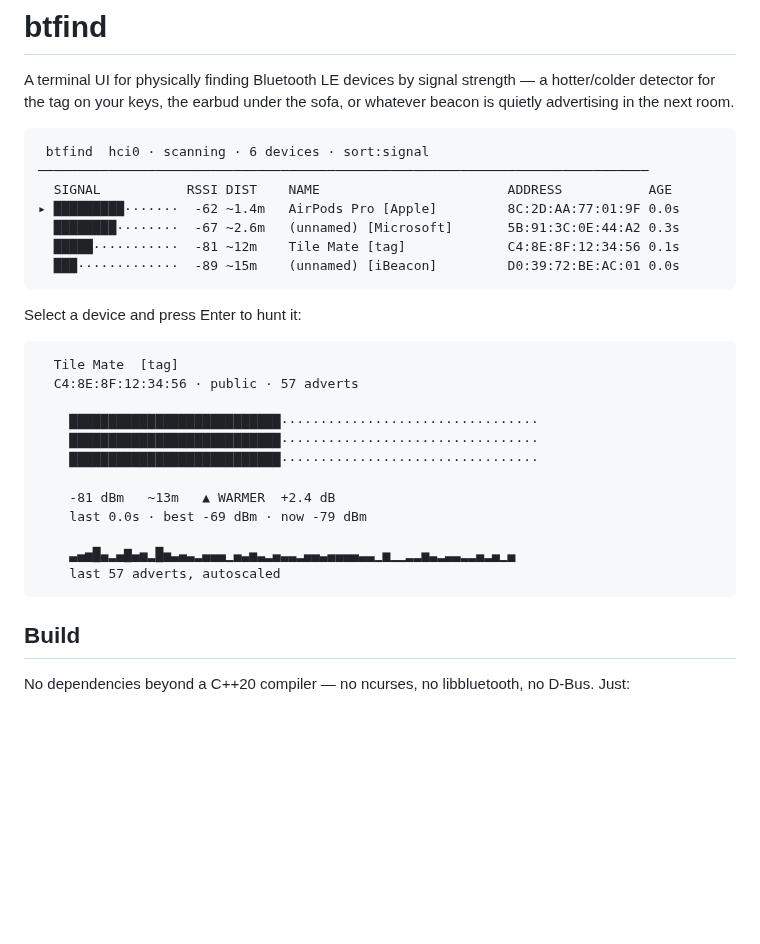
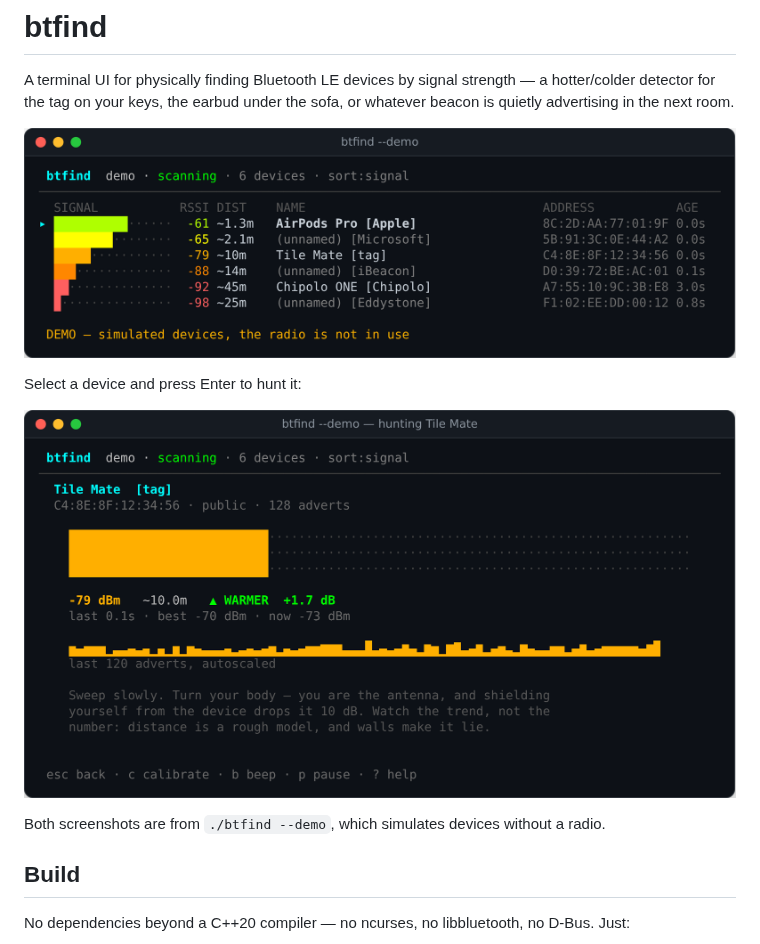
Before and after one commit to rfernandez787/bluetooh-finder, a Markdown page: README.md, the part around the change. Drawn GitHub-style; pictures changed too: docs/images/btfind-hunt.png (added), docs/images/btfind-list.png (added); blank space fills up the shorter version.

Commit message:
Add demo-mode screenshots to README
Replace the plain-text mockups with rendered screenshots of the device
list and hunt mode, captured from ./btfind --demo.

````diff
--- a/README.md
+++ b/README.md
@@ -4,32 +4,14 @@ A terminal UI for physically finding Bluetooth LE devices by signal strength —
 a hotter/colder detector for the tag on your keys, the earbud under the sofa, or
 whatever beacon is quietly advertising in the next room.
 
-```
- btfind  hci0 · scanning · 6 devices · sort:signal
-──────────────────────────────────────────────────────────────────────────────
-  SIGNAL           RSSI DIST    NAME                        ADDRESS           AGE
-▸ █████████·······  -62 ~1.4m   AirPods Pro [Apple]         8C:2D:AA:77:01:9F 0.0s
-  ████████········  -67 ~2.6m   (unnamed) [Microsoft]       5B:91:3C:0E:44:A2 0.3s
-  █████···········  -81 ~12m    Tile Mate [tag]             C4:8E:8F:12:34:56 0.1s
-  ███·············  -89 ~15m    (unnamed) [iBeacon]         D0:39:72:BE:AC:01 0.0s
-```
+![btfind device list: six BLE devices sorted by signal strength, with colour-coded signal bars, RSSI, estimated distance, name and address](docs/images/btfind-list.png)
 
 Select a device and press Enter to hunt it:
 
-```
-  Tile Mate  [tag]
-  C4:8E:8F:12:34:56 · public · 57 adverts
+![btfind hunt mode for a Tile tag: a large signal meter, a WARMER +1.7 dB trend call, and a sparkline of recent advertisements](docs/images/btfind-hunt.png)
 
-    ███████████████████████████·································
-    ███████████████████████████·································
-    ███████████████████████████·································
-
-    -81 dBm   ~13m   ▲ WARMER  +2.4 dB
-    last 0.0s · best -69 dBm · now -79 dBm
-
-    ▃▄▅█▄▂▄▇▄▅▂█▅▃▄▃▂▄▄▄▁▄▃▅▃▂▄▃▃▂▄▄▃▄▄▄▄▃▃▁▅▁▁▂▂▅▃▂▃▃▂▂▄▂▄▁▄
-    last 57 adverts, autoscaled
-```
+Both screenshots are from `./btfind --demo`, which simulates devices without a
+radio.
 
 ## Build
 
````
